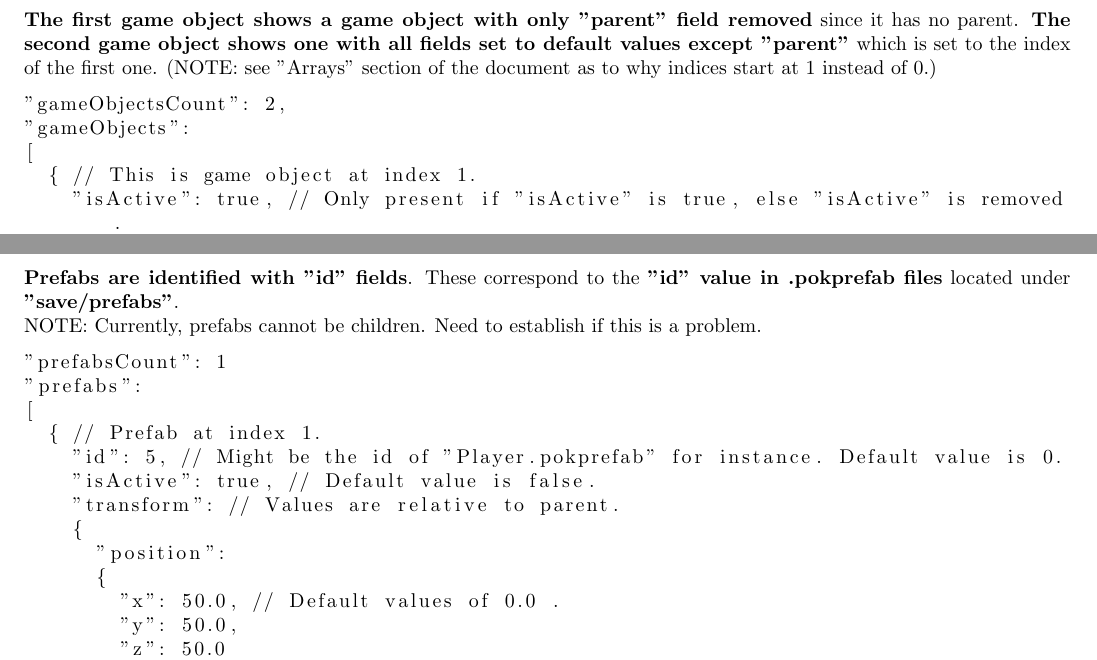
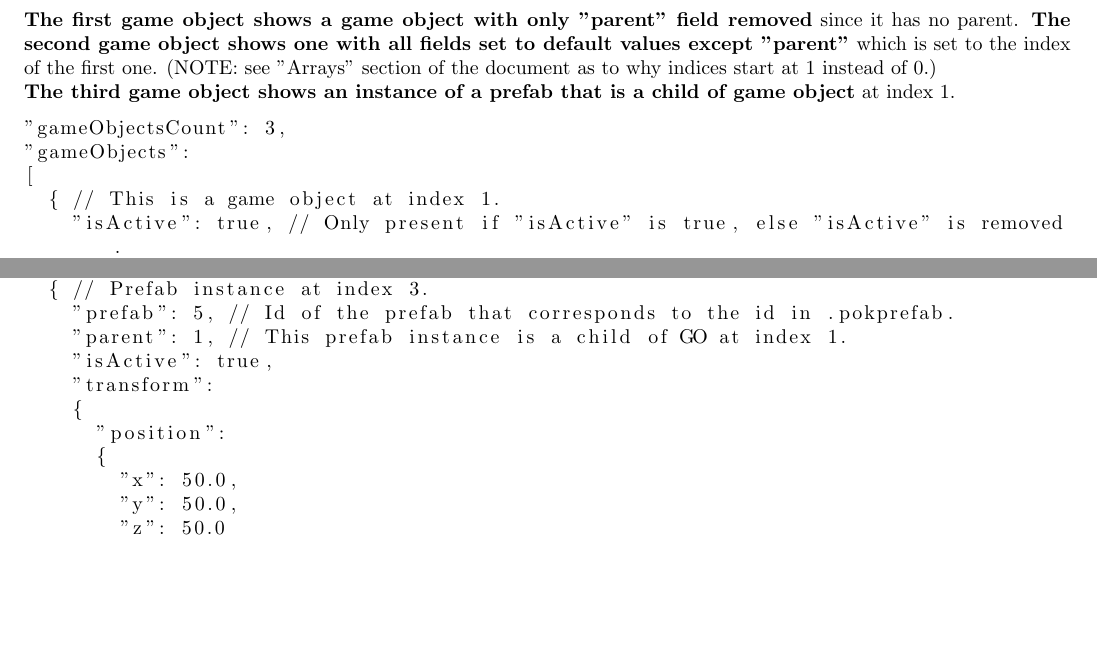
Before and after one commit to LoshkinOleg/DocPokScene, a LaTeX document (DocPokScene.tex): two parts of pages 4 and 6 of 8 before the commit and two parts of pages 4 and 5 of 7 after it, joined at a grey line, cut so that both start at the same text, the shorter picture padded with empty space. Compiled offline with pdfLaTeX.

Commit message:
Changed doc to accomodate for parent/child relations between prefab instances.

```diff
--- a/DocPokScene.tex
+++ b/DocPokScene.tex
@@ -111,12 +106,13 @@ Currently .pokscene files are located under \textbf{"save/Scenes"} instead of Ap
 \newpage
 
 \section{gameObjects}
-\textbf{The first game object shows a game object with only "parent" field removed} since it has no parent. \textbf{The second game object shows one with all fields set to default values except "parent"} which is set to the index of the first one. (NOTE: see "Arrays" section of the document as to why indices start at 1 instead of 0.)
+\textbf{The first game object shows a game object with only "parent" field removed} since it has no parent. \textbf{The second game object shows one with all fields set to default values except "parent"} which is set to the index of the first one. (NOTE: see "Arrays" section of the document as to why indices start at 1 instead of 0.)\\
+\textbf{The third game object shows an instance of a prefab that is a child of game object} at index 1.
 \begin{lstlisting}
-"gameObjectsCount": 2,
+"gameObjectsCount": 3,
 "gameObjects":
 [
-	{ // This is game object at index 1.
+	{ // This is a game object at index 1.
 		"isActive": true, // Only present if "isActive" is true, else "isActive" is removed.
 		"transform": // Values are relative to parent.
 		{
@@ -207,18 +183,13 @@ A skybox is composed of \textbf{6 textures for each face of the skybox}. The ord
-\section{prefabs}
-\textbf{Prefabs are identified with "id" fields}. These correspond to the \textbf{"id" value in .pokprefab files} located under \textbf{"save/prefabs"}.\\
-NOTE: Currently, prefabs cannot be children. Need to establish if this is a problem.
-\begin{lstlisting}
-"prefabsCount": 1
-"prefabs":
-[
-	{ // Prefab at index 1.
-		"id": 5, // Might be the id of "Player.pokprefab" for instance. Default value is 0.
-		"isActive": true, // Default value is false.
-		"transform": // Values are relative to parent.
+	},
+	{ // Prefab instance at index 3.
+		"prefab": 5, // Id of the prefab that corresponds to the id in .pokprefab.
+		"parent": 1, // This prefab instance is a child of GO at index 1.
+		"isActive": true,
+		"transform":
 		{
 			"position":
 			{
-				"x": 50.0, // Default values of 0.0 .
+				"x": 50.0,
 				"y": 50.0,
 				"z": 50.0
 			},
```
Also changed, not shown: DocPokScene.pdf, DocPokScene.tex (51 more changed lines), 3 other files.
